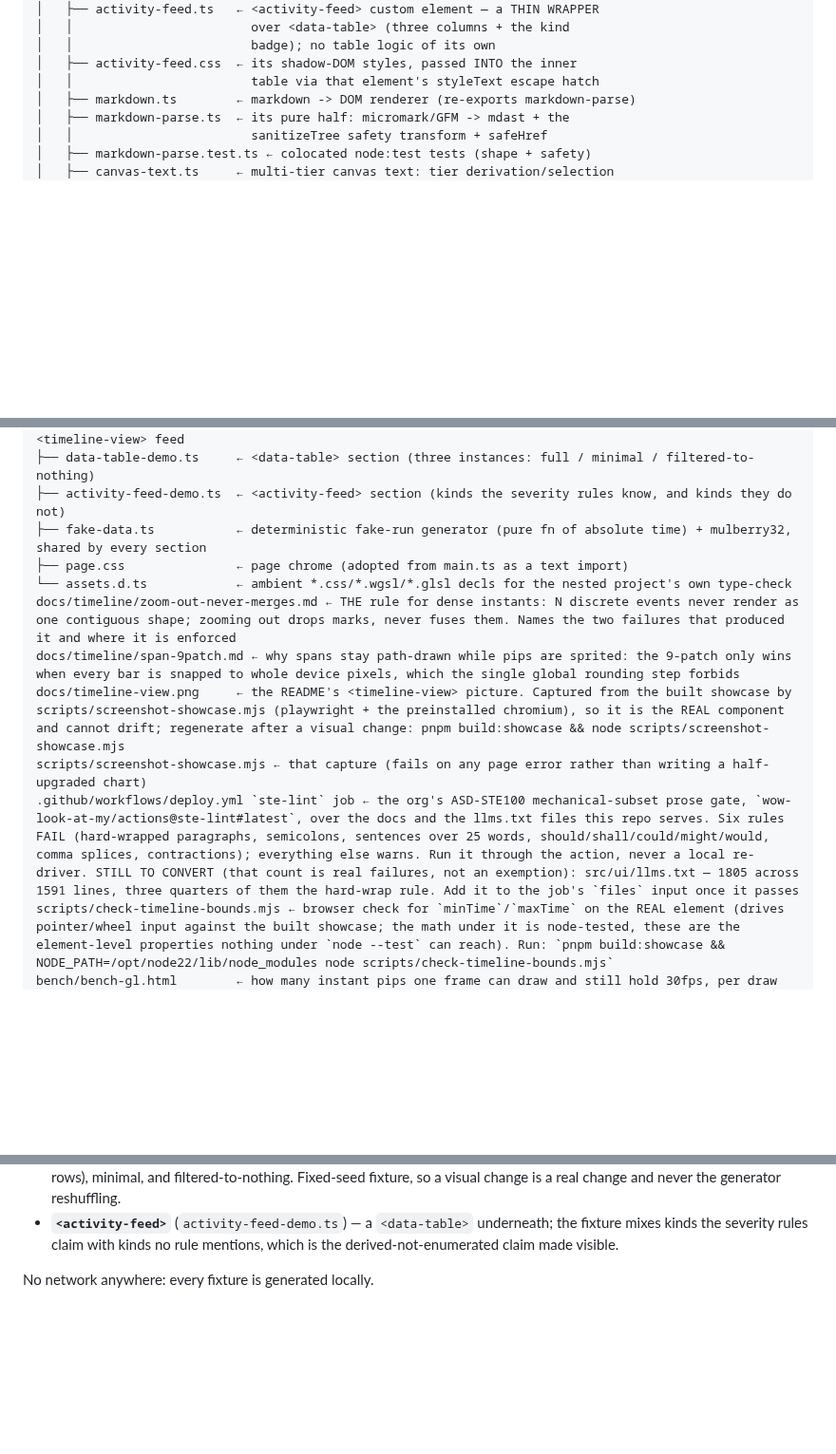
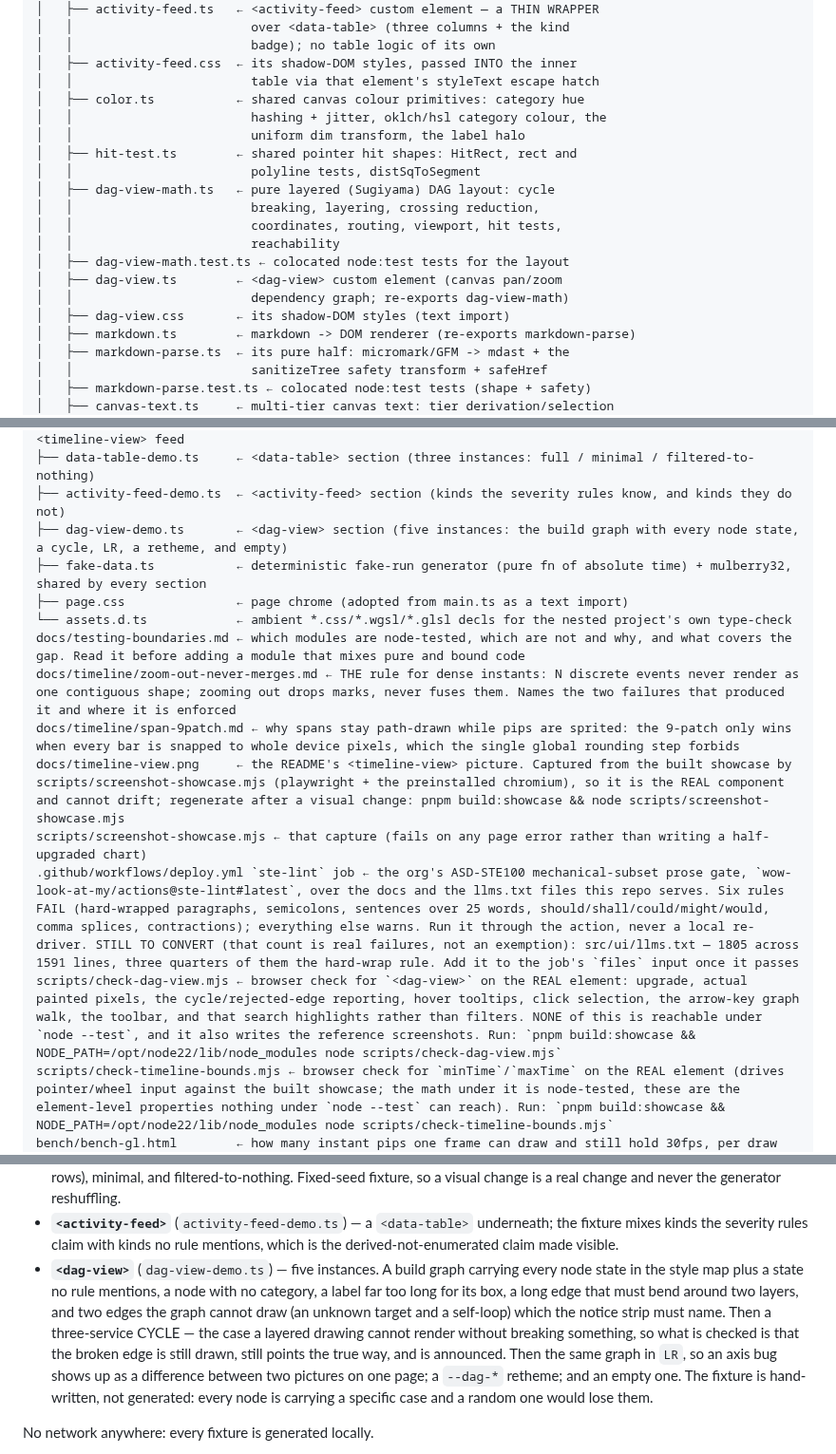
Before and after one commit to wow-look-at-my/js-snippets, a Markdown page: CLAUDE.md, 3 parts joined by grey strips. Shown at 95% size. Drawn GitHub-style; blank space fills up the shorter version.

```diff
--- a/CLAUDE.md
+++ b/CLAUDE.md
@@ -58,6 +58,19 @@ src/
 │   │                        badge); no table logic of its own
 │   ├── activity-feed.css  ← its shadow-DOM styles, passed INTO the inner
 │   │                        table via that element's styleText escape hatch
+│   ├── color.ts           ← shared canvas colour primitives: category hue
+│   │                        hashing + jitter, oklch/hsl category colour, the
+│   │                        uniform dim transform, the label halo
+│   ├── hit-test.ts        ← shared pointer hit shapes: HitRect, rect and
+│   │                        polyline tests, distSqToSegment
+│   ├── dag-view-math.ts   ← pure layered (Sugiyama) DAG layout: cycle
+│   │                        breaking, layering, crossing reduction,
+│   │                        coordinates, routing, viewport, hit tests,
+│   │                        reachability
+│   ├── dag-view-math.test.ts ← colocated node:test tests for the layout
+│   ├── dag-view.ts        ← <dag-view> custom element (canvas pan/zoom
+│   │                        dependency graph; re-exports dag-view-math)
+│   ├── dag-view.css       ← its shadow-DOM styles (text import)
 │   ├── markdown.ts        ← markdown -> DOM renderer (re-exports markdown-parse)
 │   ├── markdown-parse.ts  ← its pure half: micromark/GFM -> mdast + the
 │   │                        sanitizeTree safety transform + safeHref
@@ -149,14 +162,17 @@ showcase/                  ← the COMPONENT GALLERY: one section per DOM-bound
 ├── main.ts                ← gallery entry: adopts page.css, mounts the static sections, owns the live <timeline-view> feed
 ├── data-table-demo.ts     ← <data-table> section (three instances: full / minimal / filtered-to-nothing)
 ├── activity-feed-demo.ts  ← <activity-feed> section (kinds the severity rules know, and kinds they do not)
+├── dag-view-demo.ts       ← <dag-view> section (five instances: the build graph with every node state, a cycle, LR, a retheme, and empty)
 ├── fake-data.ts           ← deterministic fake-run generator (pure fn of absolute time) + mulberry32, shared by every section
 ├── page.css               ← page chrome (adopted from main.ts as a text import)
 └── assets.d.ts            ← ambient *.css/*.wgsl/*.glsl decls for the nested project's own type-check
+docs/testing-boundaries.md ← which modules are node-tested, which are not and why, and what covers the gap. Read it before adding a module that mixes pure and bound code
 docs/timeline/zoom-out-never-merges.md ← THE rule for dense instants: N discrete events never render as one contiguous shape; zooming out drops marks, never fuses them. Names the two failures that produced it and where it is enforced
 docs/timeline/span-9patch.md ← why spans stay path-drawn while pips are sprited: the 9-patch only wins when every bar is snapped to whole device pixels, which the single global rounding step forbids
 docs/timeline-view.png     ← the README's <timeline-view> picture. Captured from the built showcase by scripts/screenshot-showcase.mjs (playwright + the preinstalled chromium), so it is the REAL component and cannot drift; regenerate after a visual change: pnpm build:showcase && node scripts/screenshot-showcase.mjs
 scripts/screenshot-showcase.mjs ← that capture (fails on any page error rather than writing a half-upgraded chart)
 .github/workflows/deploy.yml `ste-lint` job ← the org's ASD-STE100 mechanical-subset prose gate, `wow-look-at-my/actions@ste-lint#latest`, over the docs and the llms.txt files this repo serves. Six rules FAIL (hard-wrapped paragraphs, semicolons, sentences over 25 words, should/shall/could/might/would, comma splices, contractions); everything else warns. Run it through the action, never a local re-driver. STILL TO CONVERT (that count is real failures, not an exemption): src/ui/llms.txt — 1805 across 1591 lines, three quarters of them the hard-wrap rule. Add it to the job's `files` input once it passes
+scripts/check-dag-view.mjs ← browser check for `<dag-view>` on the REAL element: upgrade, actual painted pixels, the cycle/rejected-edge reporting, hover tooltips, click selection, the arrow-key graph walk, the toolbar, and that search highlights rather than filters. NONE of this is reachable under `node --test`, and it also writes the reference screenshots. Run: `pnpm build:showcase && NODE_PATH=/opt/node22/lib/node_modules node scripts/check-dag-view.mjs`
 scripts/check-timeline-bounds.mjs ← browser check for `minTime`/`maxTime` on the REAL element (drives pointer/wheel input against the built showcase; the math under it is node-tested, these are the element-level properties nothing under `node --test` can reach). Run: `pnpm build:showcase && NODE_PATH=/opt/node22/lib/node_modules node scripts/check-timeline-bounds.mjs`
 bench/bench-gl.html        ← how many instant pips one frame can draw and still hold 30fps, per draw method: canvas2d path (batched / one each), canvas2d sprite blit, GL instanced quads, GL vert+index 4v/6i, GL path 12v/30i (the diamond as triangles, no texture), and spans path vs 9-patch. Run: `NODE_PATH=/opt/node22/lib/node_modules node scripts/run-bench.mjs bench/bench-gl.html`. It prints the GL renderer — a GPU-less runner falls back to SwiftShader and every GL row is then a software rasterizer's, so never quote one without it. On an M1 the ordering is GL quads >800k > sprite blit 30k > canvas2d path 4.6k markers/frame; the software numbers invert that, which is why no drawing decision may be made from a SwiftShader run. That M1 run predates the per-method size caps and the per-round ramp deadline, so its GL rows are FLOORS (they pressed against a shared 1M cap, and one resolved at 120fps without ever converging) — re-run before quoting a GL ceiling. For the span rows only the sub-pixel 9-patch variants mean anything; see docs/timeline/span-9patch.md
 llms-header.txt            ← preamble for combined llms.txt
@@ -265,6 +281,18 @@ Sections, in page order:
 - **`<activity-feed>`** (`activity-feed-demo.ts`) — a `<data-table>`
   underneath; the fixture mixes kinds the severity rules claim with kinds
   no rule mentions, which is the derived-not-enumerated claim made visible.
+- **`<dag-view>`** (`dag-view-demo.ts`) — five instances. A build graph
+  carrying every node state in the style map plus a state no rule
+  mentions, a node with no category, a label far too long for its box, a
+  long edge that must bend around two layers, and two edges the graph
+  cannot draw (an unknown target and a self-loop) which the notice strip
+  must name. Then a three-service CYCLE — the case a layered drawing
+  cannot render without breaking something, so what is checked is that the
+  broken edge is still drawn, still points the true way, and is announced.
+  Then the same graph in `LR`, so an axis bug shows up as a difference
+  between two pictures on one page; a `--dag-*` retheme; and an empty one.
+  The fixture is hand-written, not generated: every node is carrying a
+  specific case and a random one would lose them.
 
 No network anywhere: every fixture is generated locally.
 
```
Also changed, not shown: other parts of CLAUDE.md (+1 -1 lines), README.md (+19 -0 lines), docs/testing-boundaries.md (added, +57 -0 lines), docs/dag-view.png (added), 9 other files.
